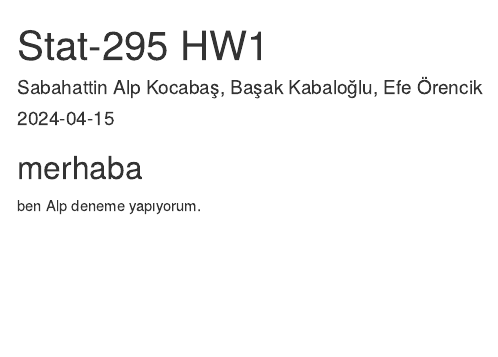
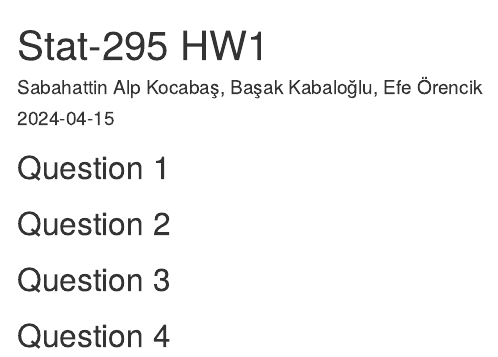
Before and after one commit to AlpKocabas/Stat295-Data-Analysing-Visualization-Mapping, an R Markdown document (Stat-295 HW1.rmd): the page in a window 1100 px wide, from its top. Rendered offline with R 4.5, knitr and Pandoc, with nearby package versions.

Commit message:
Sorular için Headerları açtım altlarına çözğmlerini yükleyebiliriz

```diff
--- a/Stat-295 HW1.rmd
+++ b/Stat-295 HW1.rmd
@@ -8,6 +8,10 @@ editor_options:
     wrap: 72
 ---
 
-## merhaba
+## Question 1
 
-ben Alp deneme yapıyorum.
+## Question 2
+
+## Question 3
+
+## Question 4
```
Also changed, not shown: Stat-295-HW1.html (added), 1 other file.
